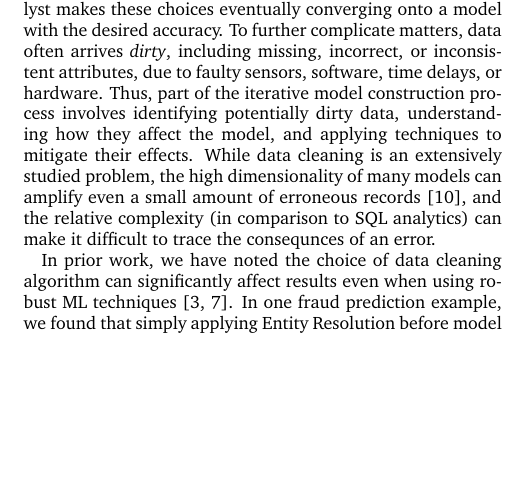
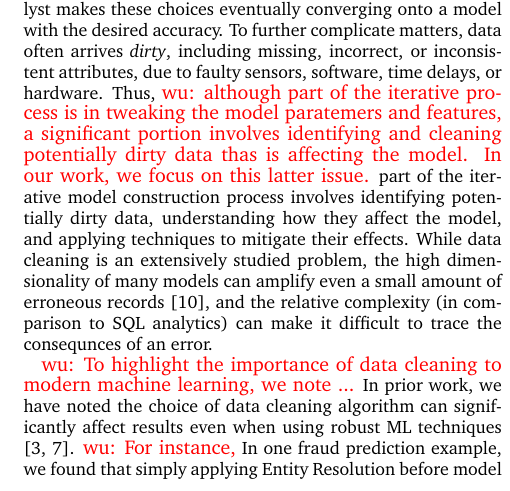
Before and after one commit to sjyk/activecleandemo, a LaTeX paper (outline.tex, which reads introduction.tex): part of one column of page 1 of 5, cut so that both start at the same text, the shorter picture padded with empty space. Compiled offline with pdfLaTeX.

Commit message:
more comments

```diff
--- a/introduction.tex
+++ b/introduction.tex
@@ -3,7 +3,8 @@ Building distributed frameworks to facilitate model training on large and growin
 While these frameworks abstract much of the difficult details of distributed Machine Learning (ML), they seldom offer the analyst any support in terms of constructing the model itself, such as which features to use or how to represent their data.
 The model construction process is still highly iterative, where through trial-and-error an analyst makes these choices eventually converging onto a model with the desired accuracy.
 To further complicate matters, data often arrives \emph{dirty}, including missing, incorrect, or inconsistent attributes, due to faulty sensors, software, time delays, or hardware.
-Thus, part of the iterative model construction process involves identifying potentially dirty data, understanding how they affect the model, and applying techniques to mitigate their effects.
+Thus, \ewu{although part of the iterative process is in tweaking the model paratemers and features, a significant portion involves identifying and cleaning potentially dirty data thas is affecting the model.  In our work, we focus on this latter issue.}
+part of the iterative model construction process involves identifying potentially dirty data, understanding how they affect the model, and applying techniques to mitigate their effects.
 While data cleaning is an extensively studied problem, the high dimensionality of many models can amplify even a small amount of erroneous records~\cite{xiaofeature}, and the relative complexity (in comparison to SQL analytics) can make it difficult to trace the consequnces of an error.
 
 \begin{figure}[t]
@@ -14,8 +15,8 @@ While data cleaning is an extensively studied problem, the high dimensionality o
 (c) Small samples of only clean data can result in similarly inaccurate models. \label{update-arch1}}
 \end{figure}
 
-In prior work, we have noted the choice of data cleaning algorithm can significantly affect results even when using robust ML techniques \cite{activecleanarxiv, DBLP:conf/case/MahlerKLSMKPWFAG14}.
-In one fraud prediction example, we found that simply applying Entity Resolution before model training improved true positive detection probabilities from 62\% to 91\%.
+\ewu{To highlight the importance of data cleaning to modern machine learning, we note ...} In prior work, we have noted the choice of data cleaning algorithm can significantly affect results even when using robust ML techniques \cite{activecleanarxiv, DBLP:conf/case/MahlerKLSMKPWFAG14}.
+\ewu{For instance,} In one fraud prediction example, we found that simply applying Entity Resolution before model training improved true positive detection probabilities from 62\% to 91\%.
 Despite this importance, in theory and in practice, the academic community has decoupled the data cleaning problem from featurization and ML.
 This is problematic because many ML techniques often make assumptions about data homogeneity and the consistency of sampling, which can be easily violated if the analyst applies data cleaning in an arbitrary way.
 
```
Also changed, not shown: outline.pdf.
